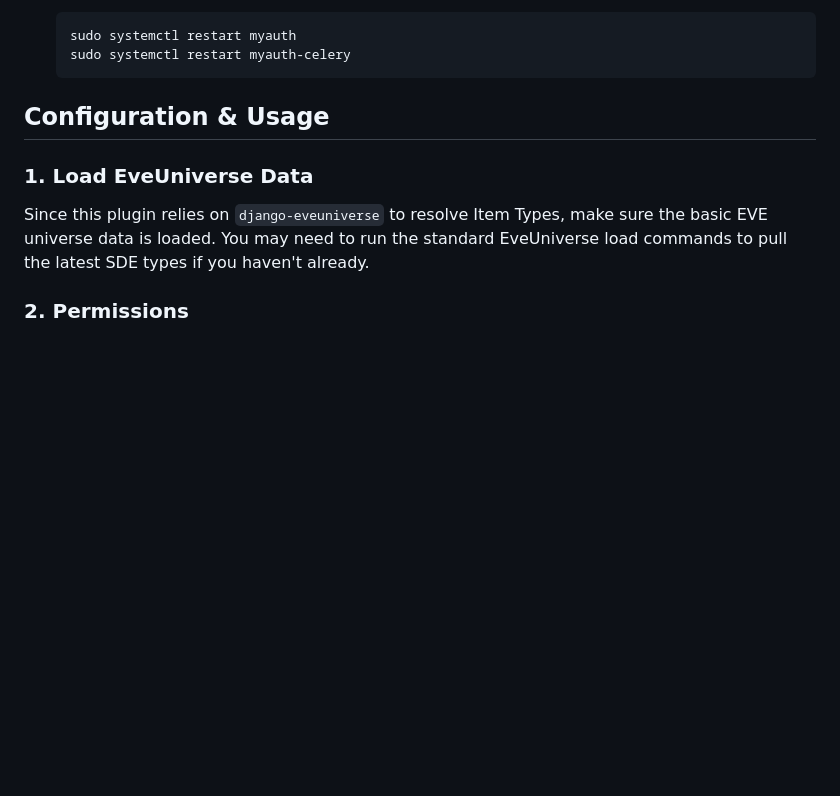
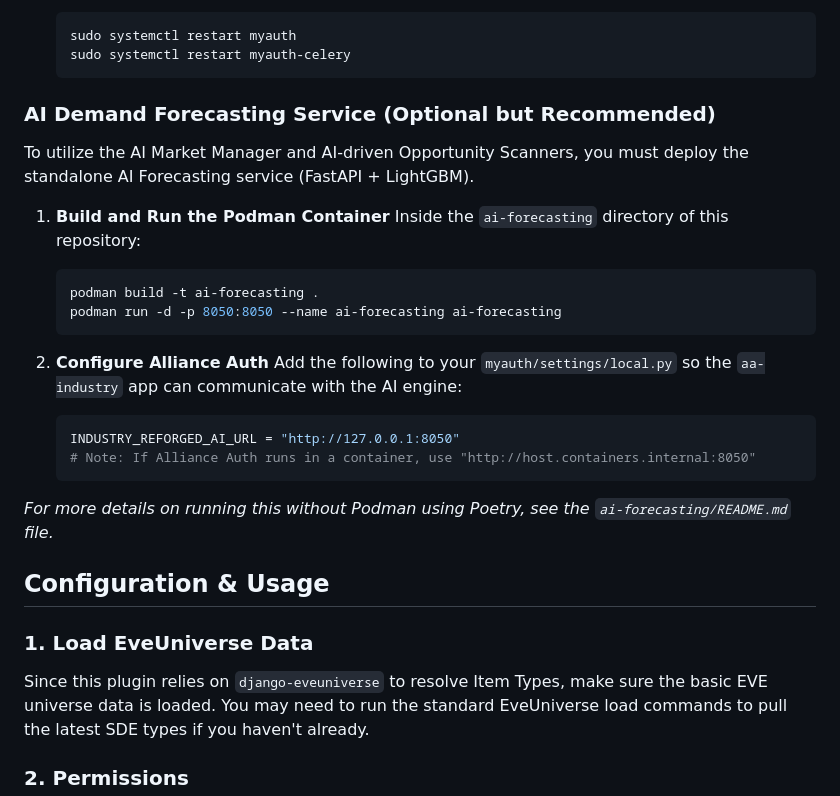
Before and after one commit to mbroekman/aa-industry, a Markdown page: README.md, the part around the change. Rendered like a GitHub page; blank space fills up the shorter version.

Commit message:
docs: add AI forecasting installation instructions to README

````diff
--- a/README.md
+++ b/README.md
@@ -88,6 +88,26 @@ Before installing this plugin, ensure your Alliance Auth instance meets the foll
    sudo systemctl restart myauth
    sudo systemctl restart myauth-celery
    ```
+
+### AI Demand Forecasting Service (Optional but Recommended)
+
+To utilize the AI Market Manager and AI-driven Opportunity Scanners, you must deploy the standalone AI Forecasting service (FastAPI + LightGBM).
+
+1. **Build and Run the Podman Container**
+   Inside the `ai-forecasting` directory of this repository:
+   ```bash
+   podman build -t ai-forecasting .
+   podman run -d -p 8050:8050 --name ai-forecasting ai-forecasting
+   ```
+
+2. **Configure Alliance Auth**
+   Add the following to your `myauth/settings/local.py` so the `aa-industry` app can communicate with the AI engine:
+   ```python
+   INDUSTRY_REFORGED_AI_URL = "http://127.0.0.1:8050"
+   # Note: If Alliance Auth runs in a container, use "http://host.containers.internal:8050"
+   ```
+
+*For more details on running this without Podman using Poetry, see the `ai-forecasting/README.md` file.*
 
 ## Configuration & Usage
 
````
